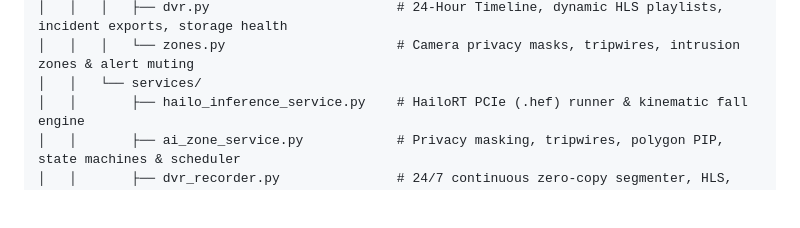
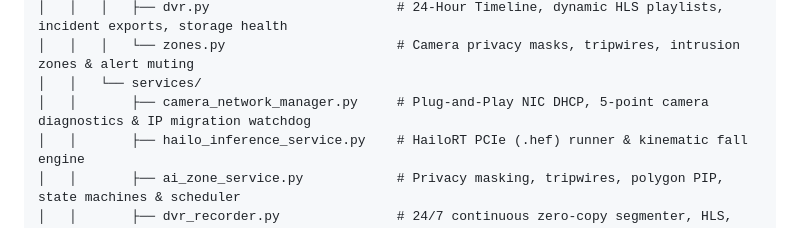
Before and after one commit to Meoclavez/HomeSecurity_AI_CCTV, a Markdown page: .agents/project_map.md, the part around the change. GitHub-like rendering; blank space fills up the shorter version.

Commit message:
docs: update project map with camera_network_manager module

```diff
--- a/.agents/project_map.md
+++ b/.agents/project_map.md
@@ -66,6 +66,7 @@ Edge_AI_CCTV/
 │   │   │   ├── dvr.py                        # 24-Hour Timeline, dynamic HLS playlists, incident exports, storage health
 │   │   │   └── zones.py                      # Camera privacy masks, tripwires, intrusion zones & alert muting
 │   │   └── services/
+│   │       ├── camera_network_manager.py     # Plug-and-Play NIC DHCP, 5-point camera diagnostics & IP migration watchdog
 │   │       ├── hailo_inference_service.py    # HailoRT PCIe (.hef) runner & kinematic fall engine
 │   │       ├── ai_zone_service.py            # Privacy masking, tripwires, polygon PIP, state machines & scheduler
 │   │       ├── dvr_recorder.py               # 24/7 continuous zero-copy segmenter, HLS, stitcher & SMART health
```
